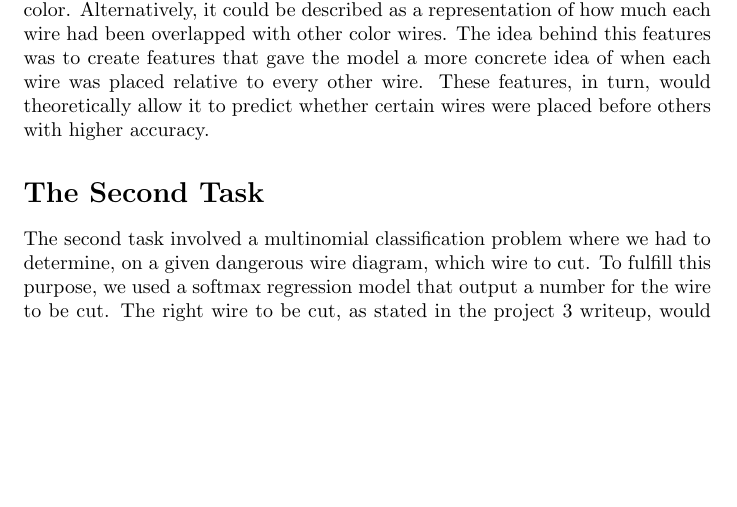
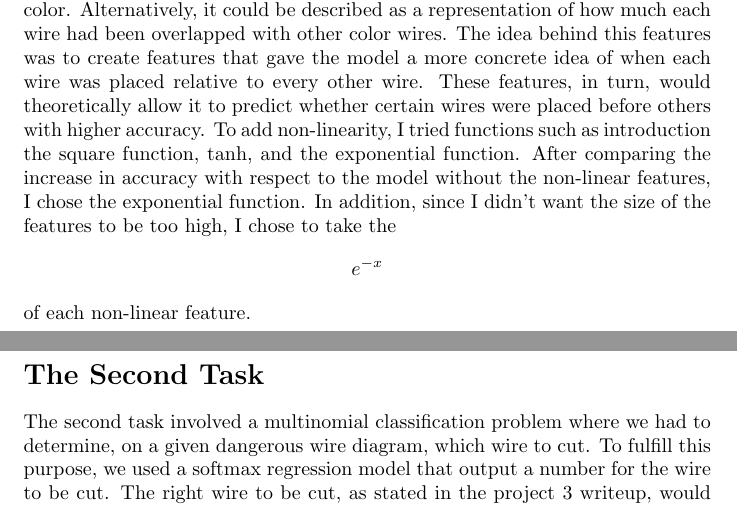
Before and after one commit to sprutxz/IntroToAI, a LaTeX document (Project 3 writeup.tex): part of page 1 of 2 before the commit and two parts of pages 1 and 2 of 2 after it, the two joined at a grey line, cut so that both start at the same text, the shorter picture padded with empty space. Compiled offline with pdfLaTeX.

Commit message:
Added to Task 1

```diff
--- a/Project 3 writeup.tex
+++ b/Project 3 writeup.tex
@@ -18,7 +18,9 @@
 
     The non-linear features we added to the model of the first task were constants that represented the percentage of each wire that still remained of the original color. Alternatively, it could be described as a representation
     of how much each wire had been overlapped with other color wires. The idea behind this features was to create features that gave the model a more concrete idea of when each wire was placed relative to every other wire.
-    These features, in turn, would theoretically allow it to predict whether certain wires were placed before others with higher accuracy.
+    These features, in turn, would theoretically allow it to predict whether certain wires were placed before others with higher accuracy. To add non-linearity, I tried functions such as introduction the square function, tanh,
+    and the exponential function. After comparing the increase in accuracy with respect to the model without the non-linear features, I chose the exponential function. In addition, since I didn't want the size of the features to be
+    too high, I chose to take the \[e^{-x}\] of each non-linear feature.
 \section*{The Second Task}
 The second task involved a multinomial classification problem where we had to determine, on a given dangerous wire diagram, which wire to cut.
 To fulfill this purpose, we used a softmax regression model that output a number for the wire to be cut. The right wire to be cut, as stated in the project 3 writeup, would be te 3rd wire to be placed down.\newline
```
Also changed, not shown: Project 3 writeup.pdf, 4 other files.
